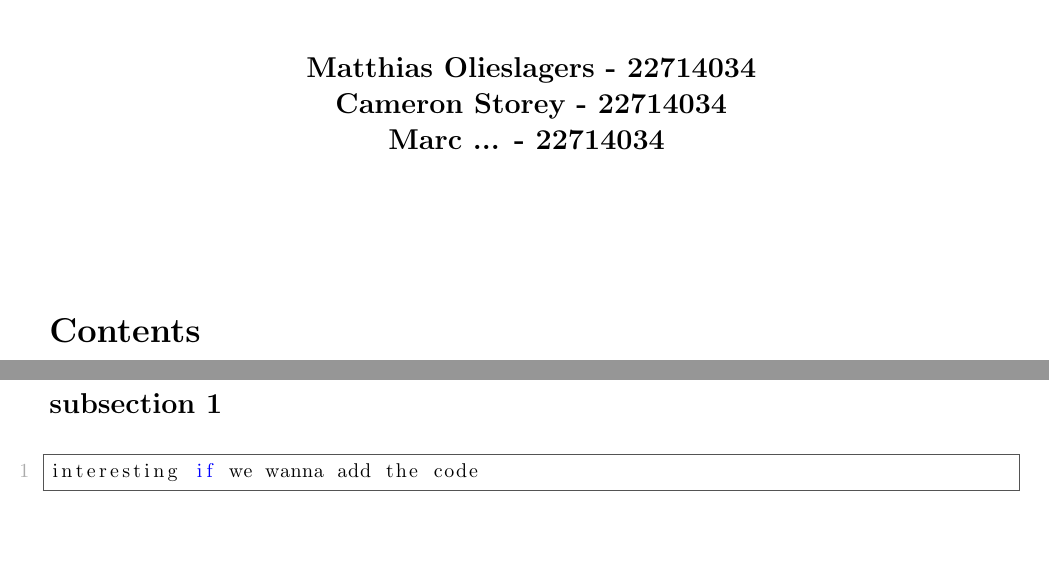
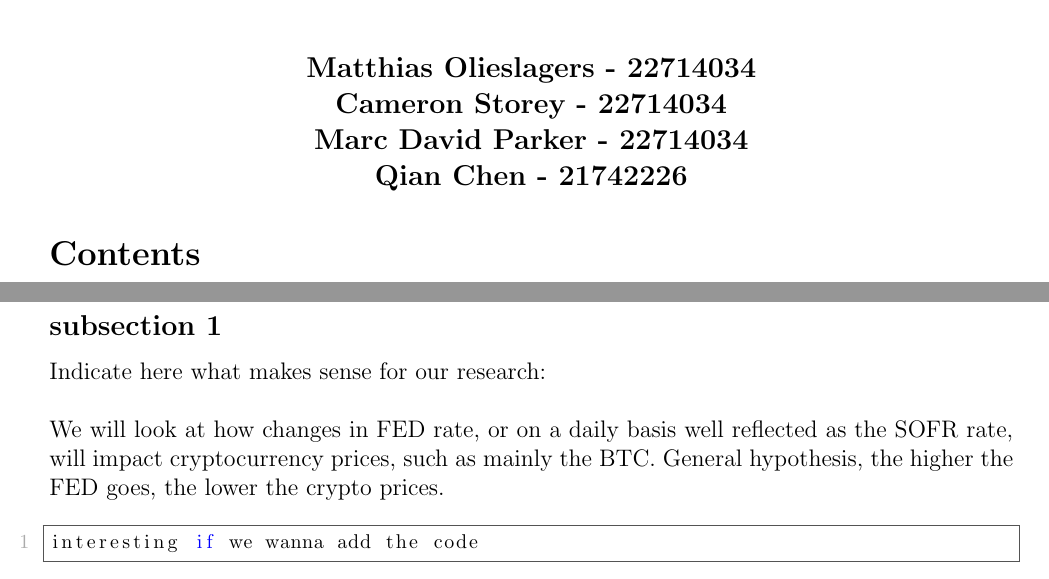
Before and after one commit to CameronStorey/DigitalTools_project, a LaTeX document (research_project/text/paper/DTFFfinalreport.tex): two parts of pages 1 and 2 of 7, joined at a grey line, cut so that both start at the same text, the shorter picture padded with empty space. Compiled offline with pdfLaTeX.

Commit message:
Updated front page

```diff
--- a/research_project/text/paper/DTFFfinalreport.tex
+++ b/research_project/text/paper/DTFFfinalreport.tex
@@ -70,7 +70,9 @@
 
 \begin{large}
 	\begin{center}
-		\textbf{Insert title - Research BTC} \vspace{0.1cm} \\ {Prof. Igor Pozdeev? } \vspace{2cm} \\ \textbf{Matthias Olieslagers - 22714034}  \\ \textbf{Cameron Storey - 22714034} \\ \textbf{Marc ... - 22714034} \vspace{2cm}
+		\textbf{Insert title - Research BTC} \vspace{0.1cm} \\ {Prof. Igor Pozdeev? } \vspace{2cm} \\ \textbf{Matthias Olieslagers - 22714034}  \\ \textbf{Cameron Storey - 22714034} \\
+        \textbf{Marc David Parker - 22714034}\\
+        \textbf{Qian Chen - 21742226}\\
 	\end{center}
 \end{large}
 
@@ -82,6 +84,11 @@
 \section{Introduction}
 
 \subsection*{subsection 1}
+
+Indicate here what makes sense for our research:
+\newline \newline
+We will look at how changes in FED rate, or on a daily basis well reflected as the SOFR rate, will impact cryptocurrency prices, such as mainly the BTC.
+General hypothesis, the higher the FED goes, the lower the crypto prices.
 
 
 \begin{Program}[!htb]
```
